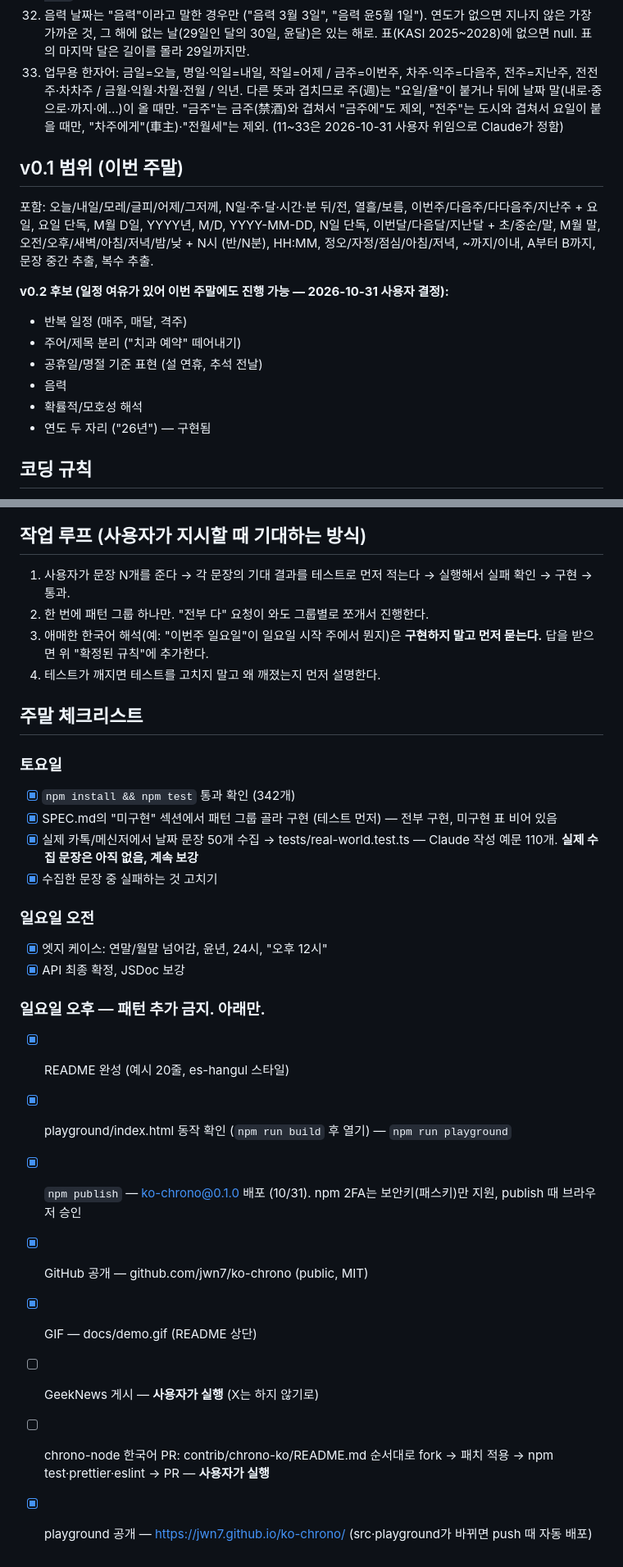
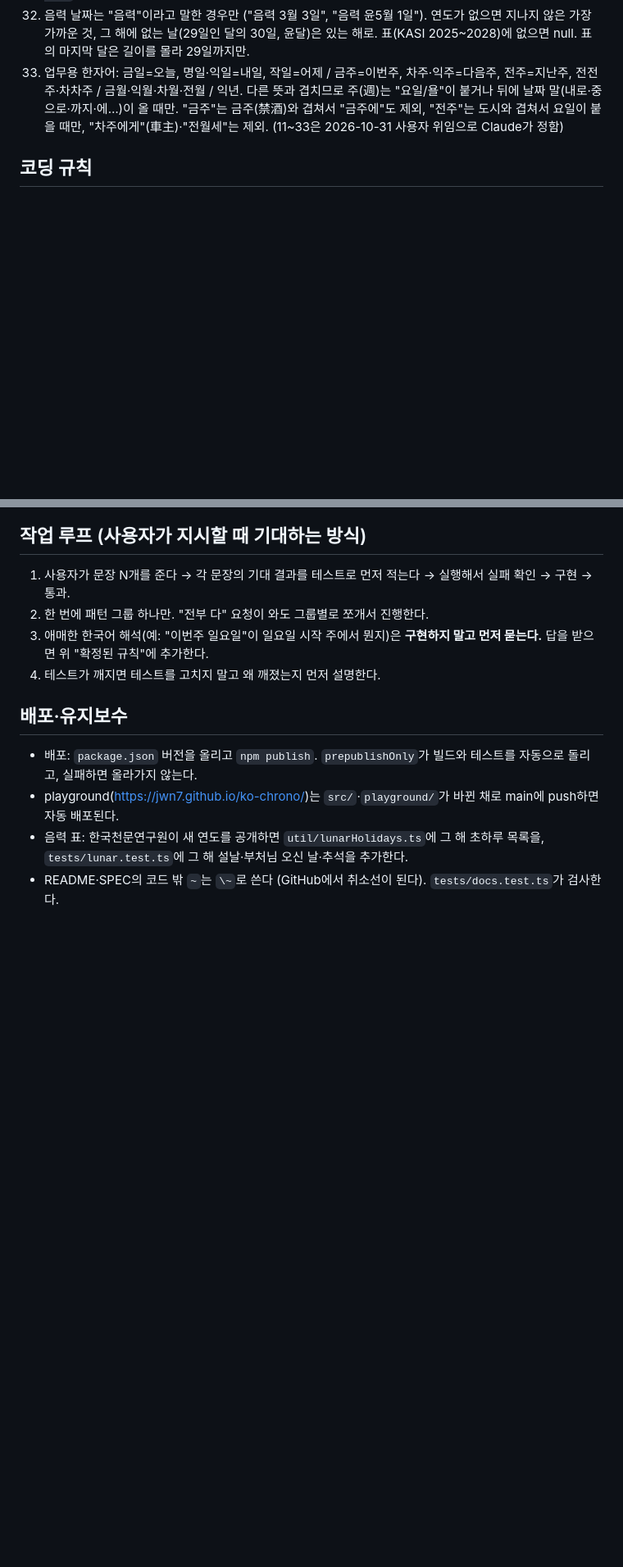
Before and after one commit to jwn7/ko-chrono, a Markdown page: CLAUDE.md, 2 parts joined by grey strips. Shown at 82% size. GitHub-like rendering; blank space fills up the shorter version.

Commit message:
docs: CLAUDE.md에서 개인 진행 메모 정리
주말 체크리스트·지난 범위 메모를 지우고, 해석 규칙·구조·코딩 규칙은 유지.
대신 배포·유지보수 안내(prepublishOnly, playground 자동 배포, 음력 표 갱신, 물결표 이스케이프)를 둔다.

Co-Authored-By: Claude Opus 5.5 <noreply@anthropic.com>

```diff
--- a/CLAUDE.md
+++ b/CLAUDE.md
@@ -55,17 +55,6 @@ chrono-node에 한국어 로케일이 없어서 만든다. es-hangul이 "글자"
 33. 업무용 한자어: 금일=오늘, 명일·익일=내일, 작일=어제 / 금주=이번주, 차주·익주=다음주, 전주=지난주, 전전주·차차주 / 금월·익월·차월·전월 / 익년. 다른 뜻과 겹치므로 주(週)는 "요일/욜"이 붙거나 뒤에 날짜 말(내로·중으로·까지·에…)이 올 때만. "금주"는 금주(禁酒)와 겹쳐서 "금주에"도 제외, "전주"는 도시와 겹쳐서 요일이 붙을 때만, "차주에게"(車主)·"전월세"는 제외.
 (11~33은 2026-10-31 사용자 위임으로 Claude가 정함)
 
-## v0.1 범위 (이번 주말)
-포함: 오늘/내일/모레/글피/어제/그저께, N일·주·달·시간·분 뒤/전, 열흘/보름, 이번주/다음주/다다음주/지난주 + 요일, 요일 단독, M월 D일, YYYY년, M/D, YYYY-MM-DD, N일 단독, 이번달/다음달/지난달 + 초/중순/말, M월 말, 오전/오후/새벽/아침/저녁/밤/낮 + N시 (반/N분), HH:MM, 정오/자정/점심/아침/저녁, ~까지/이내, A부터 B까지, 문장 중간 추출, 복수 추출.
-
-**v0.2 후보 (일정 여유가 있어 이번 주말에도 진행 가능 — 2026-10-31 사용자 결정):**
-- 반복 일정 (매주, 매달, 격주)
-- 주어/제목 분리 ("치과 예약" 떼어내기)
-- 공휴일/명절 기준 표현 (설 연휴, 추석 전날)
-- 음력
-- 확률적/모호성 해석
-- 연도 두 자리 ("26년") — 구현됨
-
 ## 코딩 규칙
 - TypeScript strict. `any` 금지.
 - 정규식에는 반드시 위에 한 줄 주석으로 매칭 예시를 쓴다.
@@ -79,21 +68,8 @@ chrono-node에 한국어 로케일이 없어서 만든다. es-hangul이 "글자"
 3. 애매한 한국어 해석(예: "이번주 일요일"이 일요일 시작 주에서 뭔지)은 **구현하지 말고 먼저 묻는다.** 답을 받으면 위 "확정된 규칙"에 추가한다.
 4. 테스트가 깨지면 테스트를 고치지 말고 왜 깨졌는지 먼저 설명한다.
 
-## 주말 체크리스트
-### 토요일
-- [x] `npm install && npm test` 통과 확인 (342개)
-- [x] SPEC.md의 "미구현" 섹션에서 패턴 그룹 골라 구현 (테스트 먼저) — 전부 구현, 미구현 표 비어 있음
-- [x] 실제 카톡/메신저에서 날짜 문장 50개 수집 → tests/real-world.test.ts — Claude 작성 예문 110개. **실제 수집 문장은 아직 없음, 계속 보강**
-- [x] 수집한 문장 중 실패하는 것 고치기
-### 일요일 오전
-- [x] 엣지 케이스: 연말/월말 넘어감, 윤년, 24시, "오후 12시"
-- [x] API 최종 확정, JSDoc 보강
-### 일요일 오후 — **패턴 추가 금지. 아래만.**
-- [x] README 완성 (예시 20줄, es-hangul 스타일)
-- [x] playground/index.html 동작 확인 (`npm run build` 후 열기) — `npm run playground`
-- [x] `npm publish` — ko-chrono@0.1.0 배포 (10/31). npm 2FA는 보안키(패스키)만 지원, publish 때 브라우저 승인
-- [x] GitHub 공개 — github.com/jwn7/ko-chrono (public, MIT)
-- [x] GIF — docs/demo.gif (README 상단)
-- [ ] GeekNews 게시 — **사용자가 실행** (X는 하지 않기로)
-- [ ] chrono-node 한국어 PR: contrib/chrono-ko/README.md 순서대로 fork → 패치 적용 → npm test·prettier·eslint → PR — **사용자가 실행**
-- [x] playground 공개 — https://jwn7.github.io/ko-chrono/ (src·playground가 바뀌면 push 때 자동 배포)
+## 배포·유지보수
+- 배포: `package.json` 버전을 올리고 `npm publish`. `prepublishOnly`가 빌드와 테스트를 자동으로 돌리고, 실패하면 올라가지 않는다.
+- playground(https://jwn7.github.io/ko-chrono/)는 `src/`·`playground/`가 바뀐 채로 main에 push하면 자동 배포된다.
+- 음력 표: 한국천문연구원이 새 연도를 공개하면 `util/lunarHolidays.ts`에 그 해 초하루 목록을, `tests/lunar.test.ts`에 그 해 설날·부처님 오신 날·추석을 추가한다.
+- README·SPEC의 코드 밖 `~`는 `\~`로 쓴다 (GitHub에서 취소선이 된다). `tests/docs.test.ts`가 검사한다.
```
Also changed, not shown: other parts of CLAUDE.md (+1 -1 lines).
